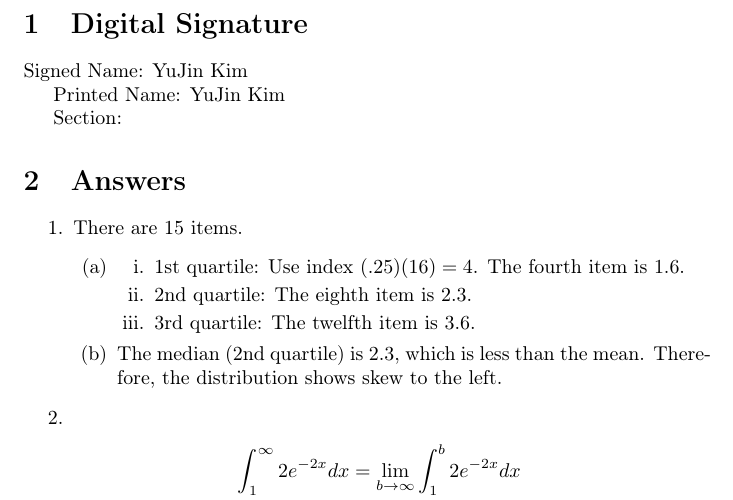
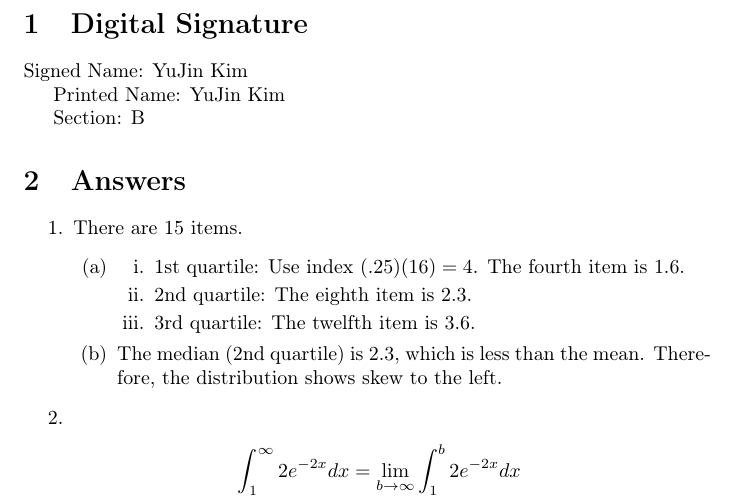
Before and after one commit to csm-yujinkim/ProbStatsFinal, a LaTeX document (main.tex): part of page 1 of 4, cut so that both start at the same text. Compiled offline with pdfLaTeX.

Commit message:
Add my section number

```diff
--- a/main.tex
+++ b/main.tex
@@ -15,6 +15,7 @@
     YuJin Kim
 
     Section:
+    B
 
     \section{Answers}
     \begin{enumerate}
```
